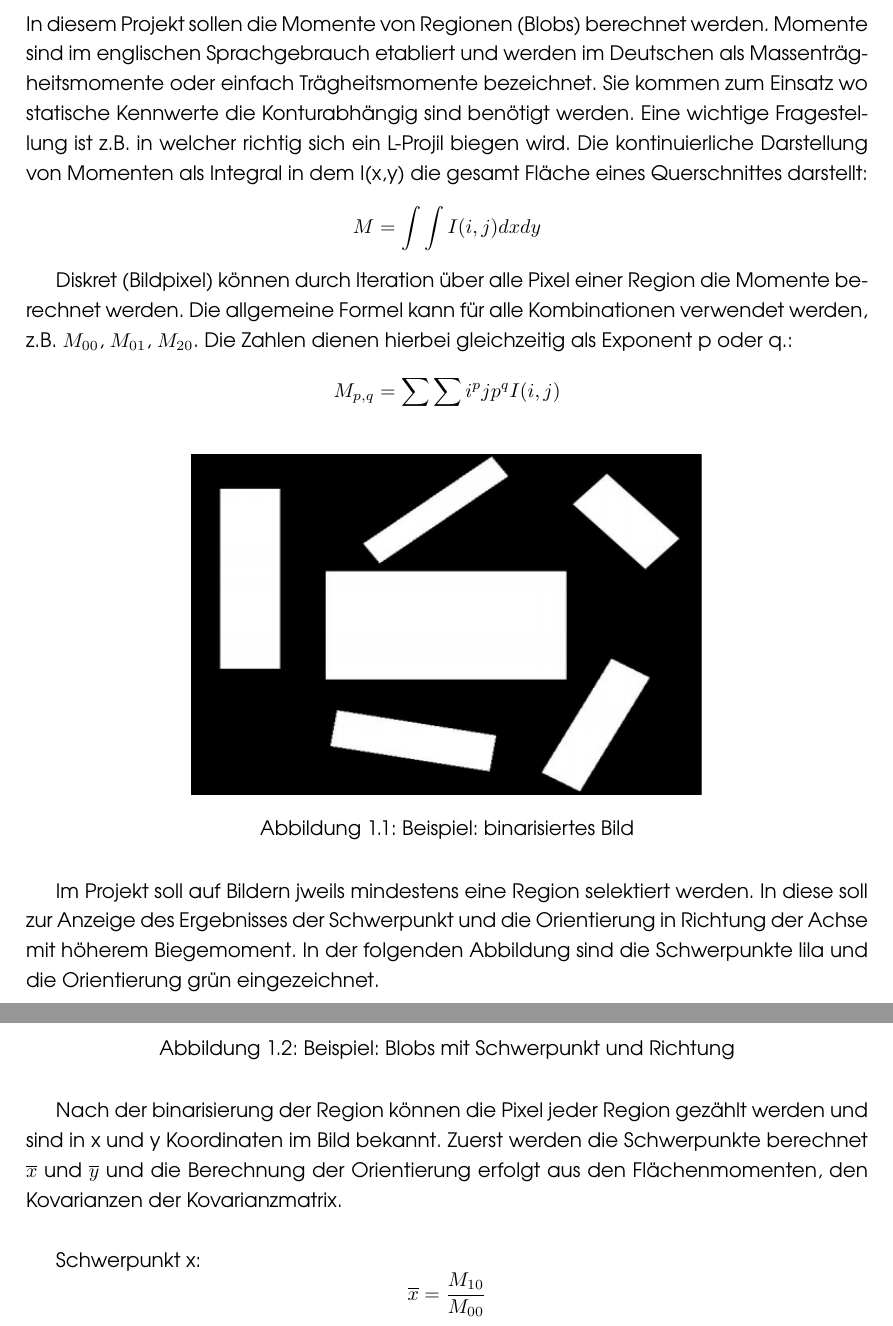
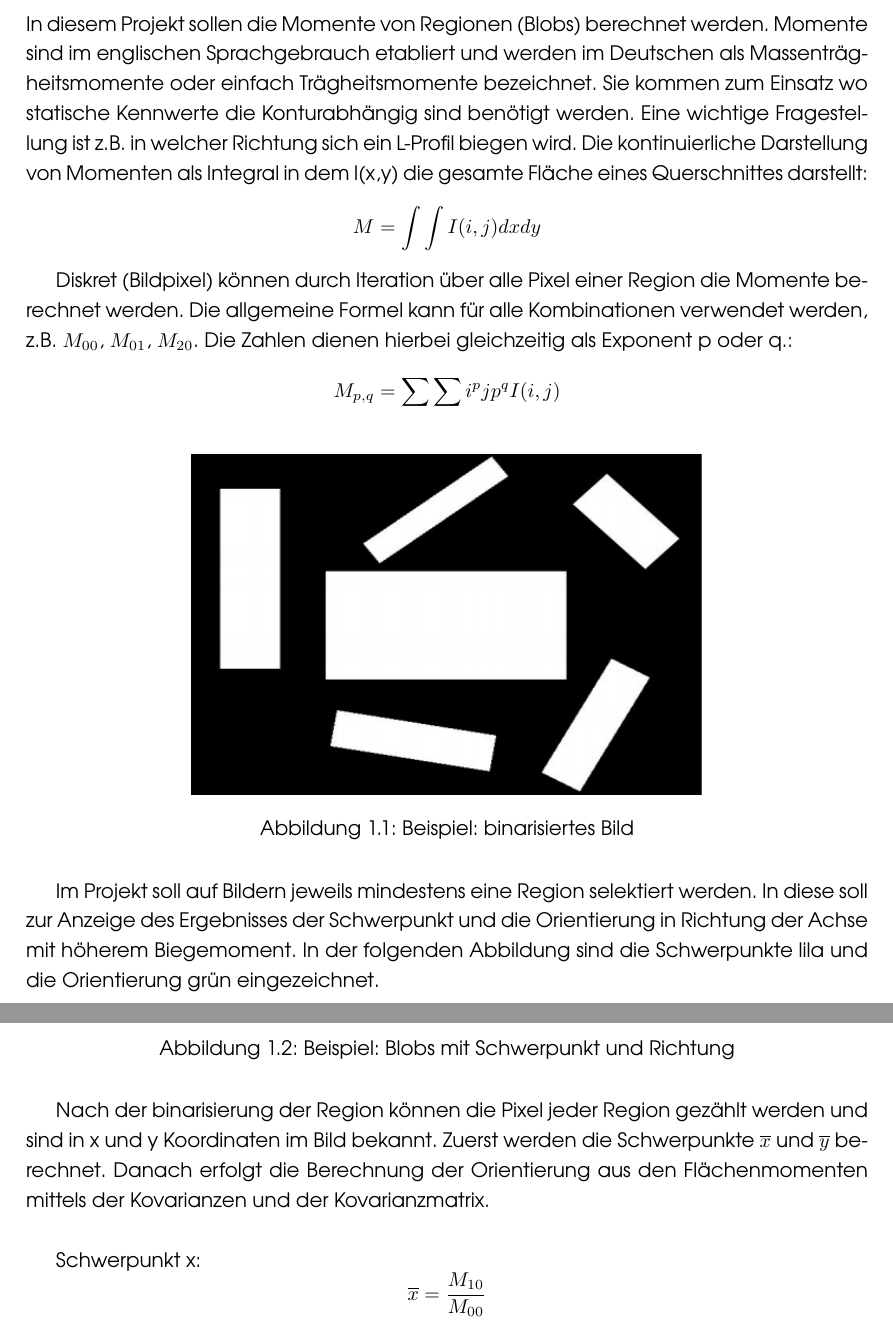
Before and after one commit to torstenschenk/ModellbasierterEntwurf, a LaTeX document (MOD_Labur/Labor_Beschreibung.tex): two parts of pages 4 and 5 of 17, joined at a grey line, cut so that both start at the same text. Compiled offline with pdfLaTeX.

Commit message:
update spelling errors

```diff
--- a/MOD_Labur/Labor_Beschreibung.tex
+++ b/MOD_Labur/Labor_Beschreibung.tex
@@ -53,7 +53,7 @@ Um Codeabschnitte besser von Beschreibungen besser unterscheiden zu können, wur
 \end{verbatim}
 
 \chapter{Projektbeschreibung}
-In diesem Projekt sollen die Momente von Regionen (Blobs) berechnet werden. Momente sind im englischen Sprachgebrauch etabliert und werden im Deutschen als Massenträgheitsmomente oder einfach Trägheitsmomente bezeichnet. Sie kommen zum Einsatz wo statische Kennwerte die Konturabhängig sind benötigt werden. Eine wichtige Fragestellung ist z.B. in welcher richtig sich ein L-Projil biegen wird. Die kontinuierliche Darstellung von Momenten als Integral in dem I(x,y) die gesamt Fläche eines Querschnittes darstellt: $$M = \int \int I(i,j) dxdy$$
+In diesem Projekt sollen die Momente von Regionen (Blobs) berechnet werden. Momente sind im englischen Sprachgebrauch etabliert und werden im Deutschen als Massenträgheitsmomente oder einfach Trägheitsmomente bezeichnet. Sie kommen zum Einsatz wo statische Kennwerte die Konturabhängig sind benötigt werden. Eine wichtige Fragestellung ist z.B. in welcher Richtung sich ein L-Profil biegen wird. Die kontinuierliche Darstellung von Momenten als Integral in dem I(x,y) die gesamte Fläche eines Querschnittes darstellt: $$M = \int \int I(i,j) dxdy$$
 
 Diskret (Bildpixel) können durch Iteration über alle Pixel einer Region die Momente berechnet werden. Die allgemeine Formel kann für alle Kombinationen verwendet werden, z.B. $M_{00}$, $M_{01}$, $M_{20}$. Die Zahlen dienen hierbei gleichzeitig als Exponent p oder q.: $$M_{p,q} = \sum \sum i^p jp^q I(i,j)$$
 
@@ -64,7 +64,7 @@ Diskret (Bildpixel) können durch Iteration über alle Pixel einer Region die Mo
 	\label{Entwurf des Projects}
 	\end{figure}
 
-Im Projekt soll auf Bildern jweils mindestens eine Region selektiert werden. In diese soll zur Anzeige des Ergebnisses der Schwerpunkt und die Orientierung in Richtung der Achse mit höherem Biegemoment. In der folgenden Abbildung sind die Schwerpunkte lila und die Orientierung grün eingezeichnet.
+Im Projekt soll auf Bildern jeweils mindestens eine Region selektiert werden. In diese soll zur Anzeige des Ergebnisses der Schwerpunkt und die Orientierung in Richtung der Achse mit höherem Biegemoment. In der folgenden Abbildung sind die Schwerpunkte lila und die Orientierung grün eingezeichnet.
 
 	\begin{figure}[H]
 	\centering
@@ -73,7 +73,7 @@ Im Projekt soll auf Bildern jweils mindestens eine Region selektiert werden. In
 	\label{Entwurf des Projects}
 	\end{figure}
 
-Nach der binarisierung der Region können die Pixel jeder Region gezählt werden und sind in x und y Koordinaten im Bild bekannt. Zuerst werden die Schwerpunkte berechnet $\overline{x}$ und $\overline{y}$ und die Berechnung der Orientierung erfolgt aus den Flächenmomenten, den Kovarianzen der Kovarianzmatrix. \\
+Nach der binarisierung der Region können die Pixel jeder Region gezählt werden und sind in x und y Koordinaten im Bild bekannt. Zuerst werden die Schwerpunkte $\overline{x}$ und $\overline{y}$ berechnet. Danach erfolgt die Berechnung der Orientierung aus den Flächenmomenten mittels der Kovarianzen und der Kovarianzmatrix. \\
 
 Schwerpunkt x: $$\overline{x} = \frac{M_{10}}{M_{00}}$$
 
```
